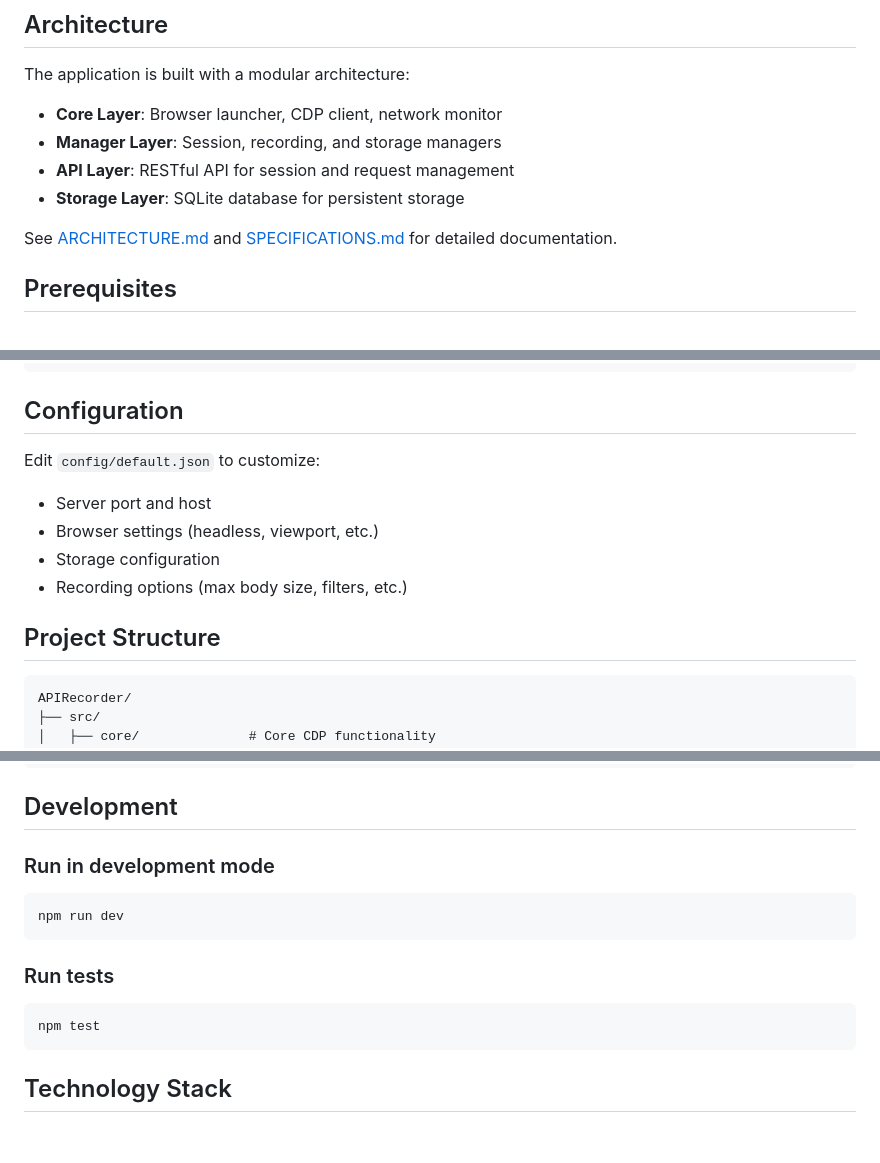
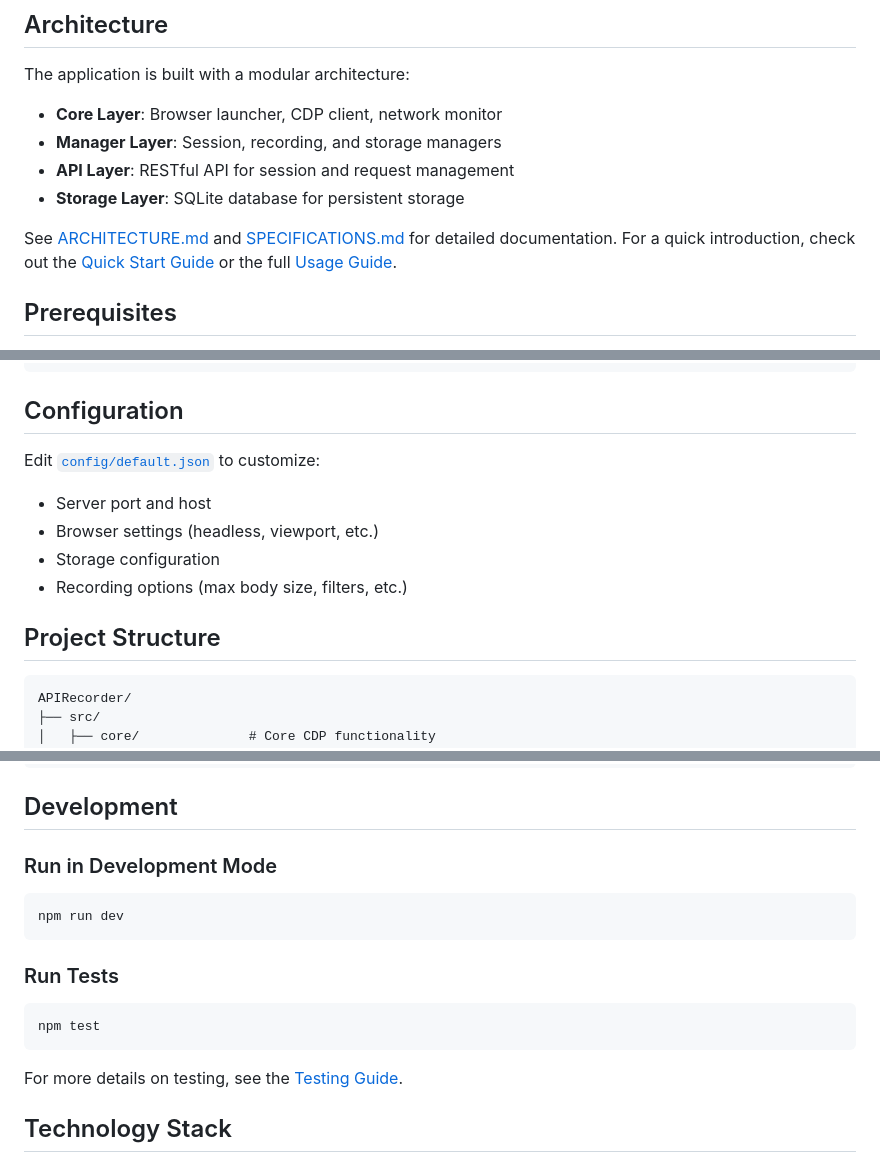
Before and after one commit to gw3218/APIRecorder, a Markdown page: README.md, 3 parts joined by grey strips. GitHub-like rendering; blank space fills up the shorter version.

Commit message:
Improve README documentation
- Add links to Quick Start Guide and Usage Guide in Architecture section
- Add link to Testing Guide in Development section
- Add link to config/default.json in Configuration section
- Add language annotation (text) to project structure code block
- Capitalize section headings consistently (Start the Server, Run in Development Mode, Run Tests)
- Use em dash instead of hyphen in 'No Code Injection' feature description
- Add period at end of server URL sentence for consistency

````diff
--- a/README.md
+++ b/README.md
@@ -21,7 +21,7 @@ The application is built with a modular architecture:
 - **API Layer**: RESTful API for session and request management
 - **Storage Layer**: SQLite database for persistent storage
 
-See [ARCHITECTURE.md](./ARCHITECTURE.md) and [SPECIFICATIONS.md](./SPECIFICATIONS.md) for detailed documentation.
+See [ARCHITECTURE.md](./ARCHITECTURE.md) and [SPECIFICATIONS.md](./SPECIFICATIONS.md) for detailed documentation. For a quick introduction, check out the [Quick Start Guide](./QUICK_START.md) or the full [Usage Guide](./USAGE_GUIDE.md).
 
 ## Prerequisites
 
@@ -97,7 +97,7 @@ curl http://localhost:3000/api/sessions/SESSION_ID/requests
 
 ## Configuration
 
-Edit `config/default.json` to customize:
+Edit [`config/default.json`](./config/default.json) to customize:
 
 - Server port and host
 - Browser settings (headless, viewport, etc.)
@@ -106,7 +106,7 @@ Edit `config/default.json` to customize:
 
 ## Project Structure
 
-```
+```text
 APIRecorder/
 ├── src/
 │   ├── core/              # Core CDP functionality
@@ -125,17 +125,19 @@ APIRecorder/
 
 ## Development
 
-### Run in development mode
+### Run in Development Mode
 
 ```bash
 npm run dev
 ```
 
-### Run tests
+### Run Tests
 
 ```bash
 npm test
 ```
+
+For more details on testing, see the [Testing Guide](./tests/TESTING_GUIDE.md).
 
 ## Technology Stack
 
````
Also changed, not shown: other parts of README.md (+3 -3 lines).
